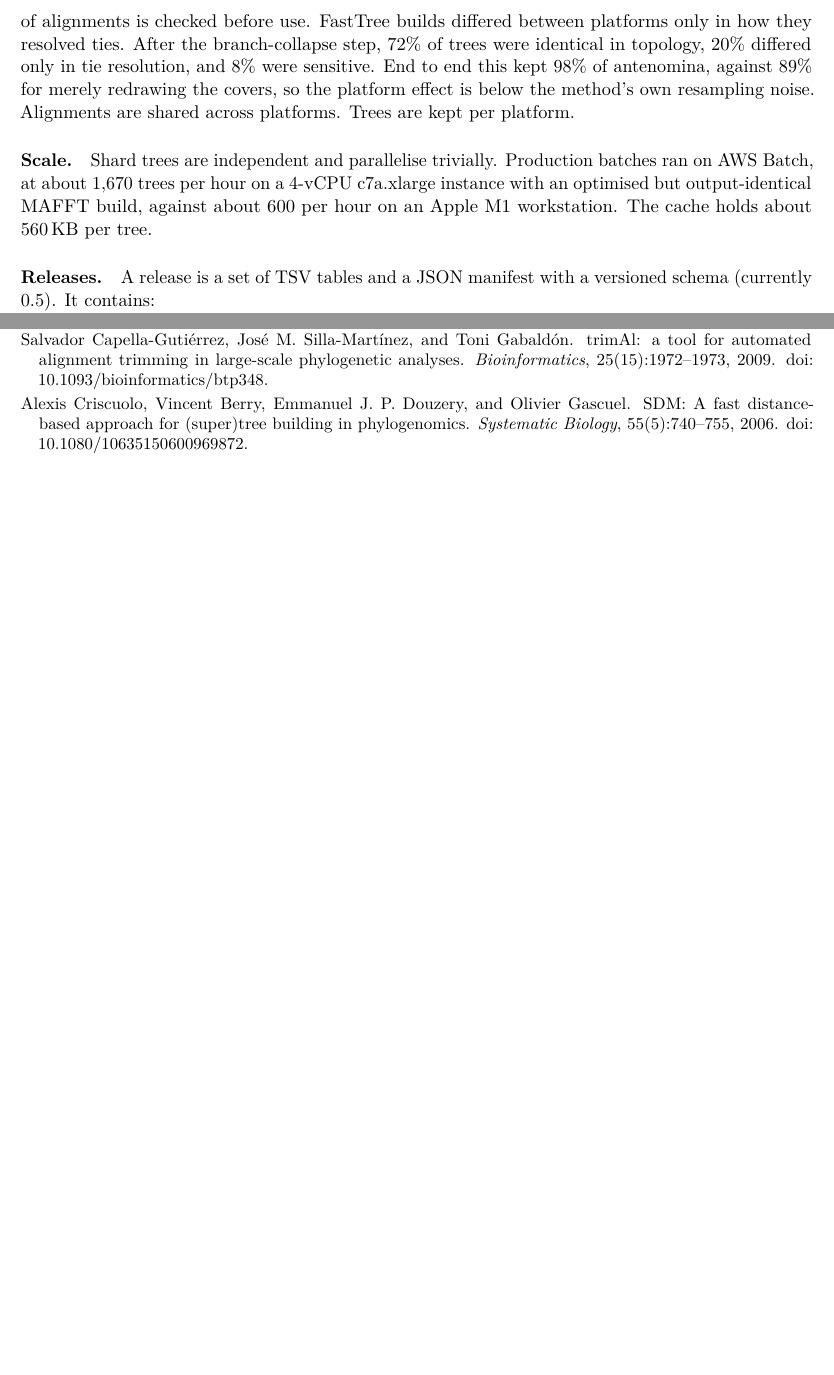
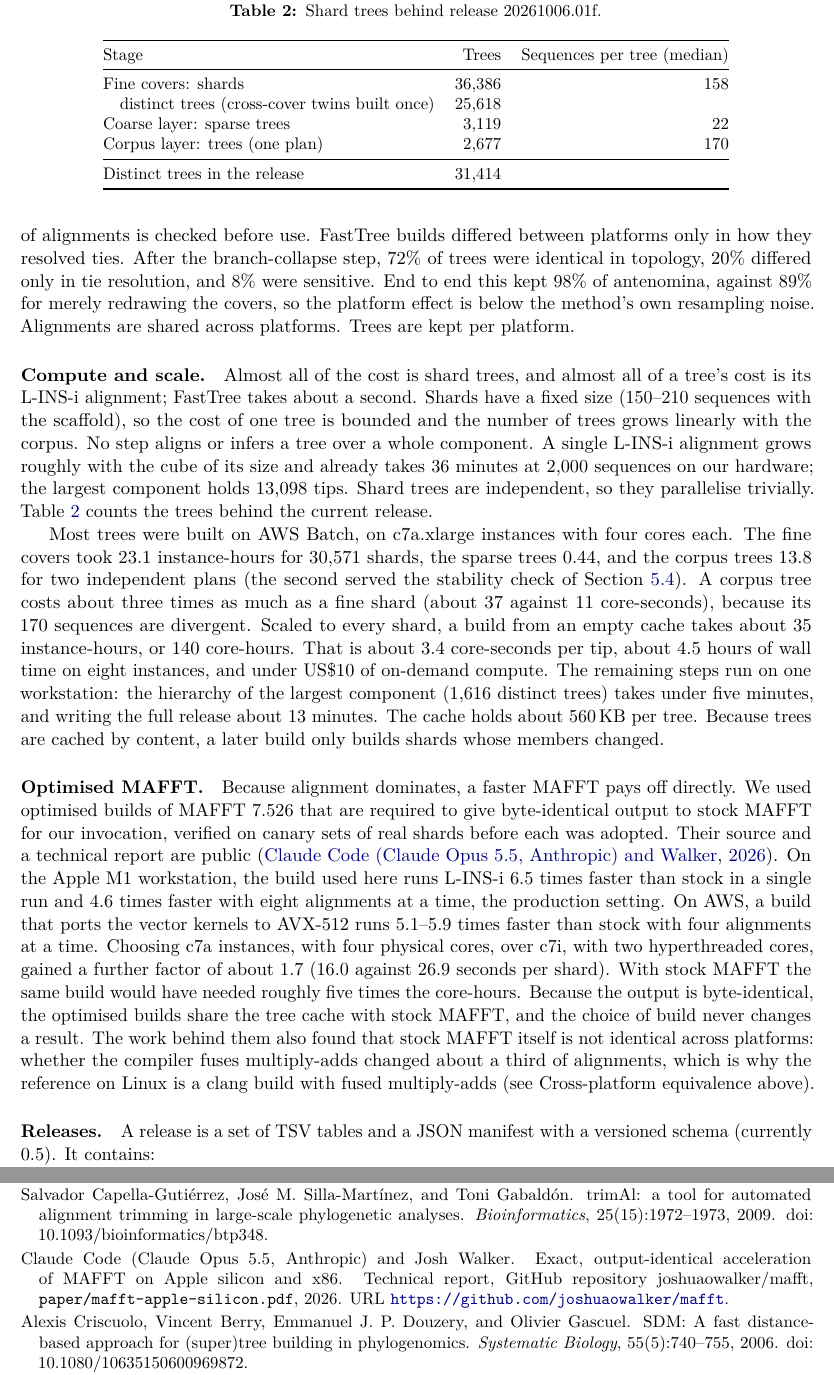
Before and after one commit to joshuaowalker/seqhesion, a LaTeX paper (docs/whitepaper/seqhesion.tex): two parts of pages 10 and 14 of 17 before the commit and two parts of pages 10 and 15 of 18 after it, joined at a grey line, cut at the place of the change, the shorter picture padded with empty space. Compiled offline with pdfLaTeX.

Commit message:
White paper: compute and scale (trees per stage, core-hours, cost), optimised MAFFT with its report cited; README points to the build
Co-Authored-By: Claude Opus 5.5 <noreply@anthropic.com>

```diff
--- a/docs/whitepaper/seqhesion.tex
+++ b/docs/whitepaper/seqhesion.tex
@@ -581,11 +581,59 @@ tie resolution, and 8\% were sensitive. End to end this kept 98\% of antenomina,
 merely redrawing the covers, so the platform effect is below the method's own resampling noise.
 Alignments are shared across platforms. Trees are kept per platform.
 
-\paragraph{Scale.}
-Shard trees are independent and parallelise trivially. Production batches ran on AWS Batch, at
-about 1{,}670 trees per hour on a 4-vCPU c7a.xlarge instance with an optimised but output-identical
-MAFFT build, against about 600 per hour on an Apple M1 workstation. The cache holds about 560\,KB
-per tree.
+\paragraph{Compute and scale.}
+Almost all of the cost is shard trees, and almost all of a tree's cost is its L-INS-i alignment;
+FastTree takes about a second. Shards have a fixed size (150--210 sequences with the scaffold), so
+the cost of one tree is bounded and the number of trees grows linearly with the corpus. No step
+aligns or infers a tree over a whole component. A single L-INS-i alignment grows roughly with the
+cube of its size and already takes 36 minutes at 2{,}000 sequences on our hardware; the largest
+component holds 13{,}098 tips. Shard trees are independent, so they parallelise trivially.
+Table~\ref{tab:compute} counts the trees behind the current release.
+
+\begin{table}[t]
+\centering\small
+\caption{Shard trees behind release 20261006.01f.}
+\label{tab:compute}
+\begin{tabular}{@{}lrr@{}}
+\toprule
+Stage & Trees & Sequences per tree (median) \\
+\midrule
+Fine covers: shards & 36,386 & 158 \\
+\quad distinct trees (cross-cover twins built once) & 25,618 & \\
+Coarse layer: sparse trees & 3,119 & 22 \\
+Corpus layer: trees (one plan) & 2,677 & 170 \\
+\midrule
+Distinct trees in the release & 31,414 & \\
+\bottomrule
+\end{tabular}
+\end{table}
+
+Most trees were built on AWS Batch, on c7a.xlarge instances with four cores each. The fine covers
+took 23.1 instance-hours for 30,571 shards, the sparse trees 0.44, and the corpus trees 13.8 for two
+independent plans (the second served the stability check of Section~\ref{sec:res-corpus}). A corpus
+tree costs about three times as much as a fine shard (about 37 against 11 core-seconds), because its
+170 sequences are divergent. Scaled to every shard, a build from an empty cache takes about 35
+instance-hours, or 140 core-hours. That is about 3.4 core-seconds per tip, about 4.5 hours of wall
+time on eight instances, and under US\$10 of on-demand compute. The remaining steps run on one
+workstation: the hierarchy of the largest component (1{,}616 distinct trees) takes under five
+minutes, and writing the full release about 13 minutes. The cache holds about 560\,KB per tree.
+Because trees are cached by content, a later build only builds shards whose members changed.
+
+\paragraph{Optimised MAFFT.}
+Because alignment dominates, a faster MAFFT pays off directly. We used optimised builds of MAFFT
+7.526 that are required to give byte-identical output to stock MAFFT for our invocation, verified on
+canary sets of real shards before each was adopted. Their source and a technical report are public
+\citep{claude2026mafft}. On the Apple M1 workstation, the build used here runs L-INS-i 6.5 times
+faster than stock in a single run and 4.6 times faster with eight alignments at a time, the
+production setting. On AWS, a build that ports the vector kernels to AVX-512 runs 5.1--5.9 times
+faster than stock with four alignments at a time. Choosing c7a instances, with four physical cores,
+over c7i, with two hyperthreaded cores, gained a further factor of about 1.7 (16.0 against 26.9
+seconds per shard). With stock MAFFT the same build would have needed roughly five times the
+core-hours. Because the output is byte-identical, the optimised builds share the tree cache with
+stock MAFFT, and the choice of build never changes a result. The work behind them also found that
+stock MAFFT itself is not identical across platforms: whether the compiler fuses multiply-adds
+changed about a third of alignments, which is why the reference on Linux is a clang build with fused
+multiply-adds (see Cross-platform equivalence above).
 
 \paragraph{Releases.}
 A release is a set of TSV tables and a JSON manifest with a versioned schema (currently 0.5). It
```
Also changed, not shown: docs/whitepaper/references.bib (+8 -0 lines), README.md, docs/whitepaper/seqhesion.pdf.
